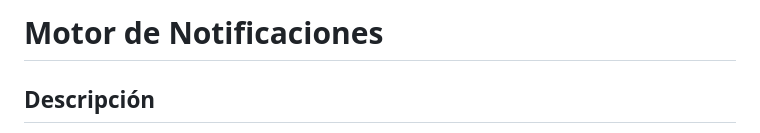
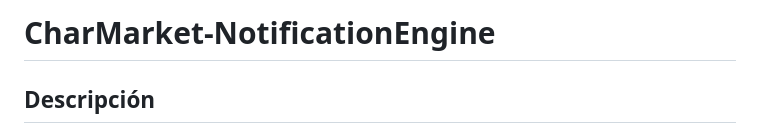
Before and after one commit to JairGZZ/CodeCamp42-Preparacion, a Markdown page: cha-market-nest-js/README.md, the part around the change. Drawn GitHub-style.

Commit message:
rename tittle

```diff
--- a/cha-market-nest-js/README.md
+++ b/cha-market-nest-js/README.md
@@ -1,4 +1,4 @@
-# Motor de Notificaciones
+# CharMarket-NotificationEngine
 
 ## Descripción
 
```
